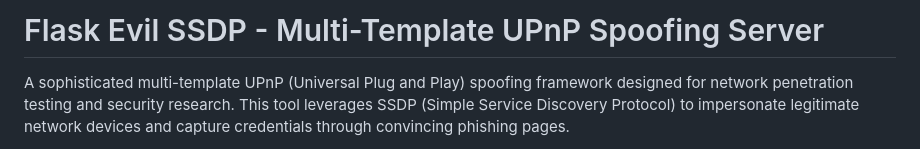
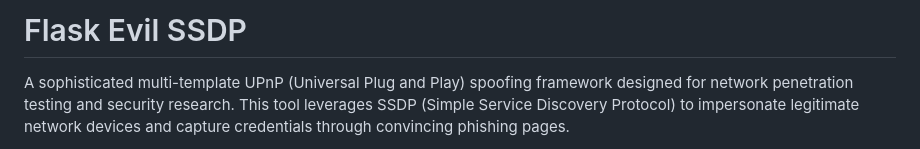
Before and after one commit to CobblePot59/flask-evil-ssdp, a Markdown page: README.md, the part around the change. Drawn GitHub-style.

Commit message:
Update project title in README.md
Shortened the project title in README.md.

```diff
--- a/README.md
+++ b/README.md
@@ -1,4 +1,4 @@
-# Flask Evil SSDP - Multi-Template UPnP Spoofing Server
+# Flask Evil SSDP
 
 A sophisticated multi-template UPnP (Universal Plug and Play) spoofing framework designed for network penetration testing and security research. This tool leverages SSDP (Simple Service Discovery Protocol) to impersonate legitimate network devices and capture credentials through convincing phishing pages.
 
```
